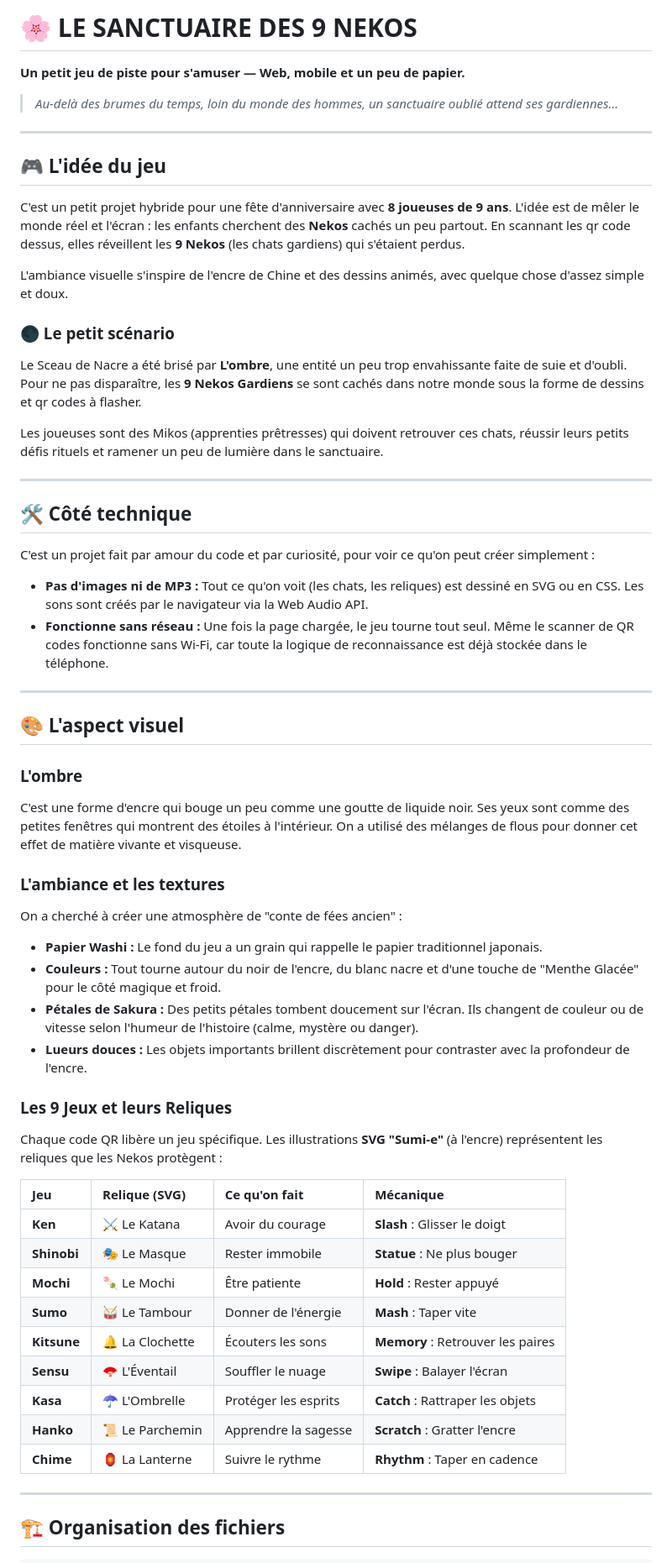
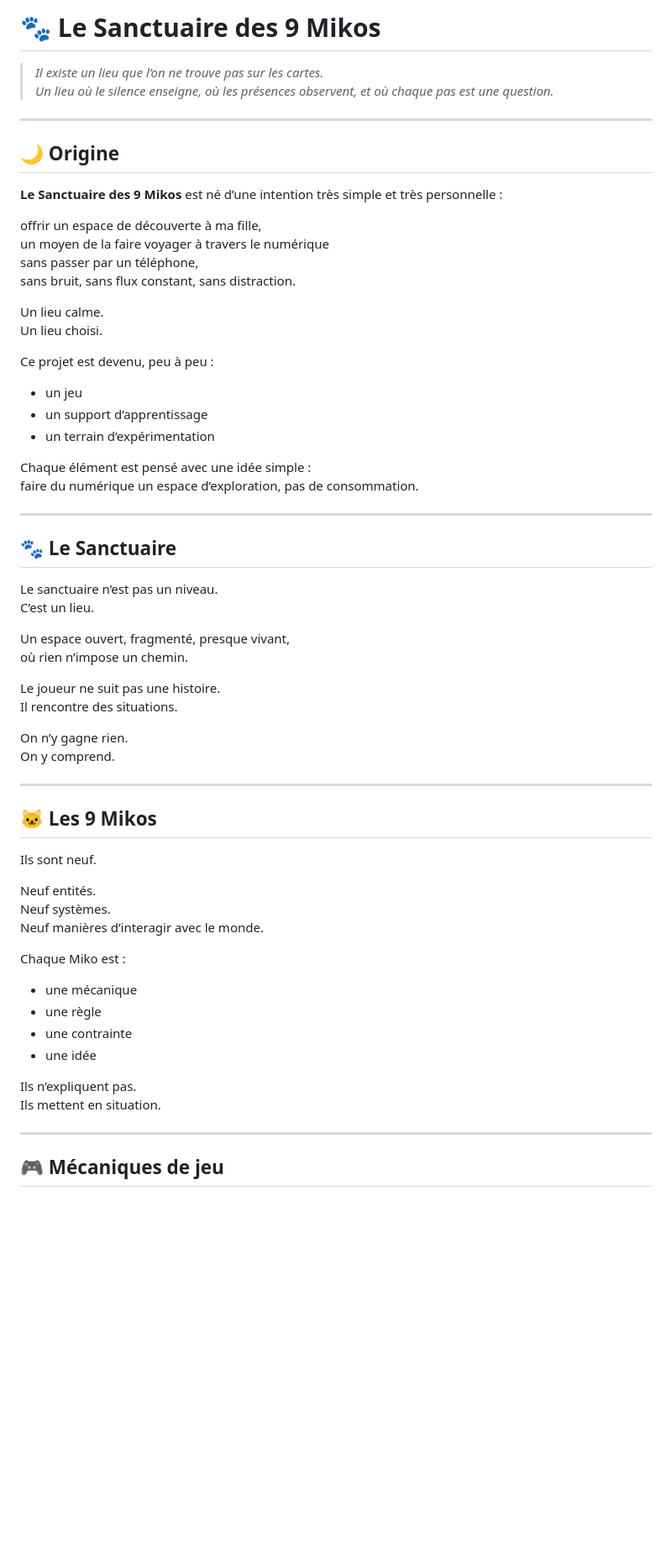
Before and after one commit to curiositesincongrues/Le-Sanctuaire-Des-9-Nekos, a Markdown page: readme.md, the part around one of its changes. Shown at 84% size. Drawn GitHub-style; blank space fills up the shorter version.

```diff
--- a/readme.md
+++ b/readme.md
@@ -1,60 +1,66 @@
-# 🌸 LE SANCTUAIRE DES 9 NEKOS
+# 🐾 Le Sanctuaire des 9 Mikos
 
-**Un petit jeu de piste pour s'amuser — Web, mobile et un peu de papier.**
-
-> *Au-delà des brumes du temps, loin du monde des hommes, un sanctuaire oublié attend ses gardiennes...*
+> _Il existe un lieu que l’on ne trouve pas sur les cartes._
+> _Un lieu où le silence enseigne, où les présences observent, et où chaque pas est une question._
 
 ---
 
-## 🎮 L'idée du jeu
+## 🌙 Origine
 
-C'est un petit projet hybride pour une fête d'anniversaire avec **8 joueuses de 9 ans**. L'idée est de mêler le monde réel et l'écran : les enfants cherchent des **Nekos** cachés un peu partout. En scannant les qr code dessus, elles réveillent les **9 Nekos** (les chats gardiens) qui s'étaient perdus.
+**Le Sanctuaire des 9 Mikos** est né d’une intention très simple et très personnelle :
 
-L'ambiance visuelle s'inspire de l'encre de Chine et des dessins animés, avec quelque chose d'assez simple et doux.
+offrir un espace de découverte à ma fille,
+un moyen de la faire voyager à travers le numérique
+sans passer par un téléphone,
+sans bruit, sans flux constant, sans distraction.
 
-### 🌑 Le petit scénario
-Le Sceau de Nacre a été brisé par **L'ombre**, une entité un peu trop envahissante faite de suie et d'oubli. Pour ne pas disparaître, les **9 Nekos Gardiens** se sont cachés dans notre monde sous la forme de dessins et qr codes à flasher.
+Un lieu calme.
+Un lieu choisi.
 
-Les joueuses sont des Mikos (apprenties prêtresses) qui doivent retrouver ces chats, réussir leurs petits défis rituels et ramener un peu de lumière dans le sanctuaire.
+Ce projet est devenu, peu à peu :
+- un jeu
+- un support d’apprentissage
+- un terrain d’expérimentation
+
+Chaque élément est pensé avec une idée simple :
+faire du numérique un espace d’exploration, pas de consommation.
 
 ---
 
-## 🛠️ Côté technique
+## 🐾 Le Sanctuaire
 
-C'est un projet fait par amour du code et par curiosité, pour voir ce qu'on peut créer simplement :
-*   **Pas d'images ni de MP3 :** Tout ce qu'on voit (les chats, les reliques) est dessiné en SVG ou en CSS. Les sons sont créés par le navigateur via la Web Audio API.
-*   **Fonctionne sans réseau :** Une fois la page chargée, le jeu tourne tout seul. Même le scanner de QR codes fonctionne sans Wi-Fi, car toute la logique de reconnaissance est déjà stockée dans le téléphone.
+Le sanctuaire n’est pas un niveau.
+C’est un lieu.
+
+Un espace ouvert, fragmenté, presque vivant,
+où rien n’impose un chemin.
+
+Le joueur ne suit pas une histoire.
+Il rencontre des situations.
+
+On n’y gagne rien.
+On y comprend.
 
 ---
 
-## 🎨 L'aspect visuel
+## 🐱 Les 9 Mikos
 
-### L'ombre
-C'est une forme d'encre qui bouge un peu comme une goutte de liquide noir. Ses yeux sont comme des petites fenêtres qui montrent des étoiles à l'intérieur. On a utilisé des mélanges de flous pour donner cet effet de matière vivante et visqueuse.
+Ils sont neuf.
 
-### L'ambiance et les textures
-On a cherché à créer une atmosphère de "conte de fées ancien" :
-*   **Papier Washi :** Le fond du jeu a un grain qui rappelle le papier traditionnel japonais.
-*   **Couleurs :** Tout tourne autour du noir de l'encre, du blanc nacre et d'une touche de "Menthe Glacée" pour le côté magique et froid.
-*   **Pétales de Sakura :** Des petits pétales tombent doucement sur l'écran. Ils changent de couleur ou de vitesse selon l'humeur de l'histoire (calme, mystère ou danger).
-*   **Lueurs douces :** Les objets importants brillent discrètement pour contraster avec la profondeur de l'encre.
+Neuf entités.
+Neuf systèmes.
+Neuf manières d’interagir avec le monde.
 
-### Les 9 Jeux et leurs Reliques
-Chaque code QR libère un jeu spécifique. Les illustrations **SVG "Sumi-e"** (à l'encre) représentent les reliques que les Nekos protègent :
+Chaque Miko est :
+- une mécanique
+- une règle
+- une contrainte
+- une idée
 
-| Jeu | Relique (SVG) | Ce qu'on fait | Mécanique |
-|:---|:---|:---|:---|
-| **Ken** | ⚔️ Le Katana | Avoir du courage | **Slash** : Glisser le doigt |
-| **Shinobi** | 🎭 Le Masque | Rester immobile | **Statue** : Ne plus bouger |
-| **Mochi** | 🍡 Le Mochi | Être patiente | **Hold** : Rester appuyé |
-| **Sumo** | 🥁 Le Tambour | Donner de l'énergie | **Mash** : Taper vite |
-| **Kitsune** | 🔔 La Clochette | Écouters les sons | **Memory** : Retrouver les paires |
-| **Sensu** | 🪭 L'Éventail | Souffler le nuage | **Swipe** : Balayer l'écran |
-| **Kasa** | ☂️ L'Ombrelle | Protéger les esprits | **Catch** : Rattraper les objets |
-| **Hanko** | 📜 Le Parchemin | Apprendre la sagesse | **Scratch** : Gratter l'encre |
-| **Chime** | 🏮 La Lanterne | Suivre le rythme | **Rhythm** : Taper en cadence |
+Ils n’expliquent pas.
+Ils mettent en situation.
 
 ---
 
-## 🏗️ Organisation des fichiers
+## 🎮 Mécaniques de jeu
 
```
Also changed, not shown: other parts of readme.md (+266 -12 lines).
